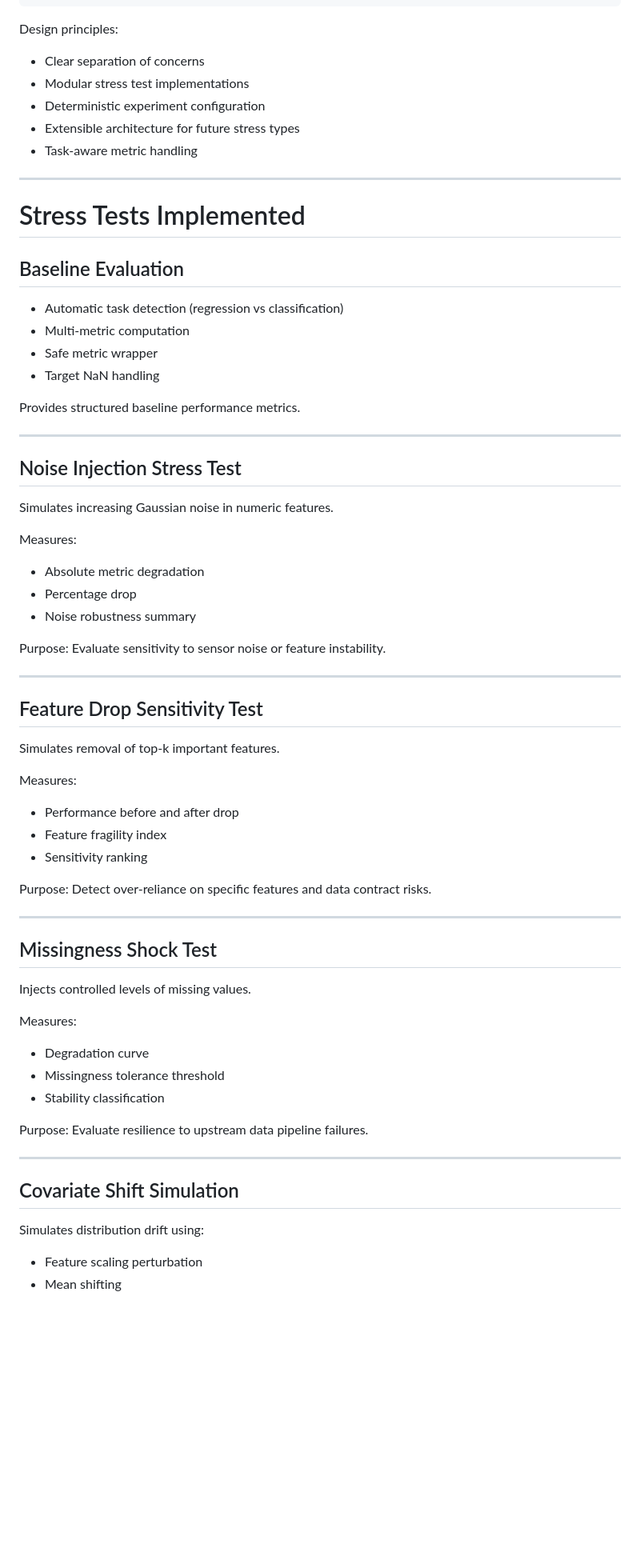
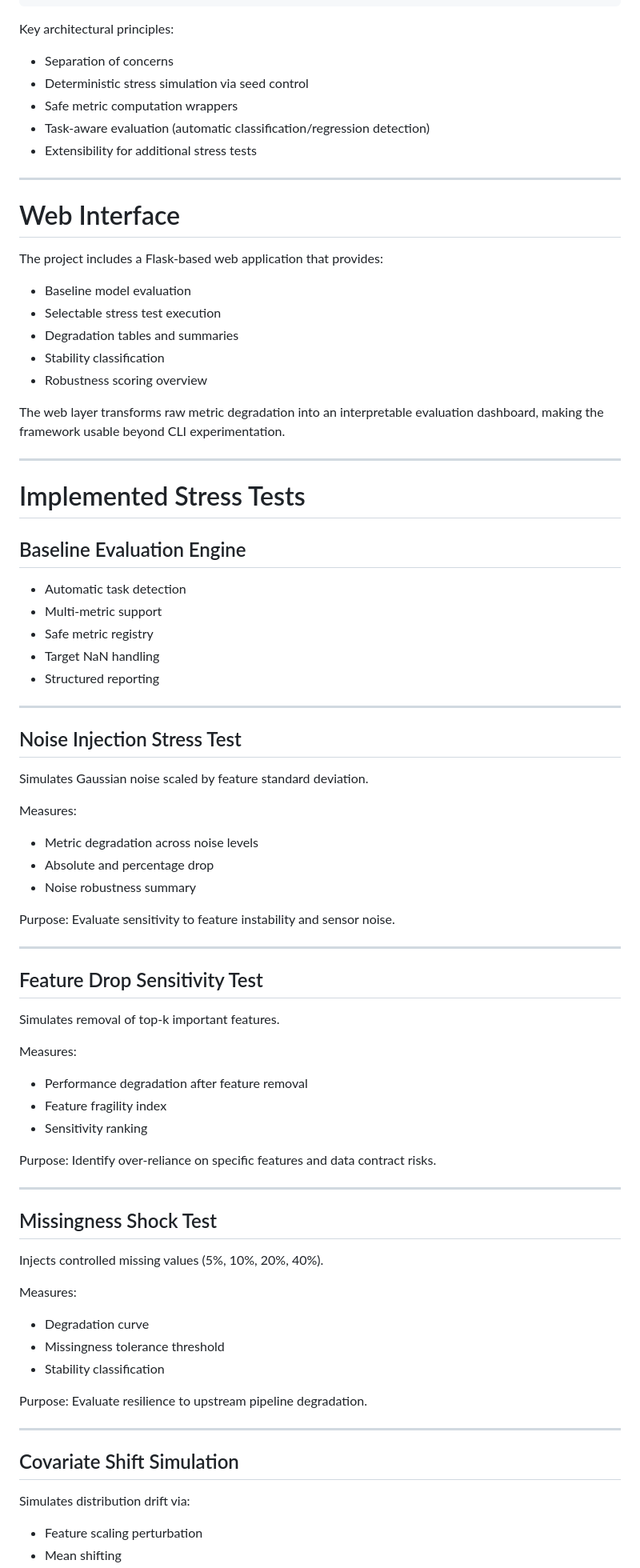
Before and after one commit to sidnim12/ml-stress-test, a Markdown page: README.md, the part around one of its changes. Shown at 80% size. GitHub-like rendering; blank space fills up the shorter version.

````diff
--- a/README.md
+++ b/README.md
@@ -93,41 +74,54 @@ ML-STRESS-TEST/
 └── README.md
 ```
 
-Design principles:
+Key architectural principles:
 
-- Clear separation of concerns
-- Modular stress test implementations
-- Deterministic experiment configuration
-- Extensible architecture for future stress types
-- Task-aware metric handling
+- Separation of concerns
+- Deterministic stress simulation via seed control
+- Safe metric computation wrappers
+- Task-aware evaluation (automatic classification/regression detection)
+- Extensibility for additional stress tests
 
 ---
 
-# Stress Tests Implemented
+# Web Interface
 
-## Baseline Evaluation
+The project includes a Flask-based web application that provides:
 
-- Automatic task detection (regression vs classification)
-- Multi-metric computation
-- Safe metric wrapper
+- Baseline model evaluation
+- Selectable stress test execution
+- Degradation tables and summaries
+- Stability classification
+- Robustness scoring overview
+
+The web layer transforms raw metric degradation into an interpretable evaluation dashboard, making the framework usable beyond CLI experimentation.
+
+---
+
+# Implemented Stress Tests
+
+## Baseline Evaluation Engine
+
+- Automatic task detection
+- Multi-metric support
+- Safe metric registry
 - Target NaN handling
-
-Provides structured baseline performance metrics.
+- Structured reporting
 
 ---
 
 ## Noise Injection Stress Test
 
-Simulates increasing Gaussian noise in numeric features.
+Simulates Gaussian noise scaled by feature standard deviation.
 
 Measures:
 
-- Absolute metric degradation
-- Percentage drop
+- Metric degradation across noise levels
+- Absolute and percentage drop
 - Noise robustness summary
 
 Purpose:
-Evaluate sensitivity to sensor noise or feature instability.
+Evaluate sensitivity to feature instability and sensor noise.
 
 ---
 
@@ -137,18 +131,18 @@ Simulates removal of top-k important features.
 
 Measures:
 
-- Performance before and after drop
+- Performance degradation after feature removal
 - Feature fragility index
 - Sensitivity ranking
 
 Purpose:
-Detect over-reliance on specific features and data contract risks.
+Identify over-reliance on specific features and data contract risks.
 
 ---
 
 ## Missingness Shock Test
 
-Injects controlled levels of missing values.
+Injects controlled missing values (5%, 10%, 20%, 40%).
 
 Measures:
 
@@ -157,13 +151,13 @@ Measures:
 - Stability classification
 
 Purpose:
-Evaluate resilience to upstream data pipeline failures.
+Evaluate resilience to upstream pipeline degradation.
 
 ---
 
 ## Covariate Shift Simulation
 
-Simulates distribution drift using:
+Simulates distribution drift via:
 
 - Feature scaling perturbation
 - Mean shifting
````
Also changed, not shown: other parts of README.md (+52 -87 lines).
